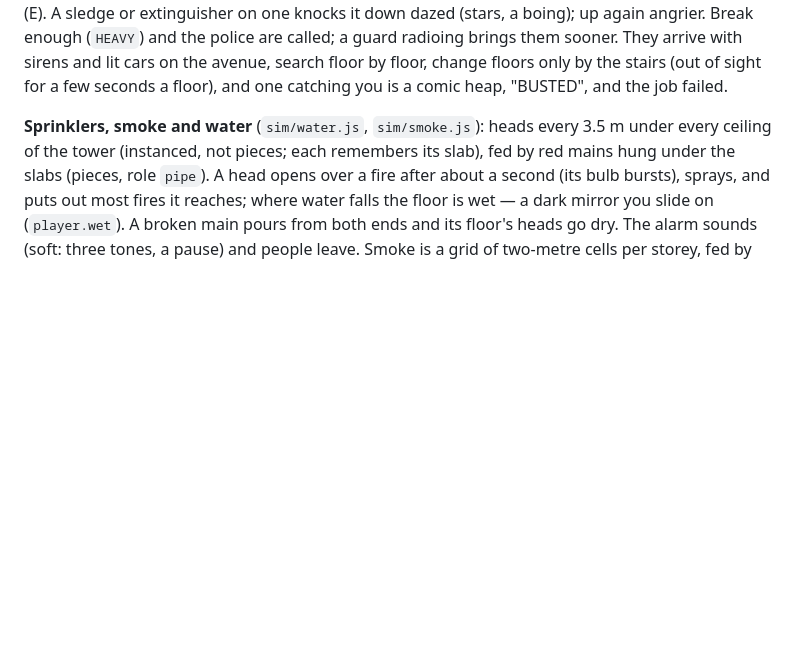
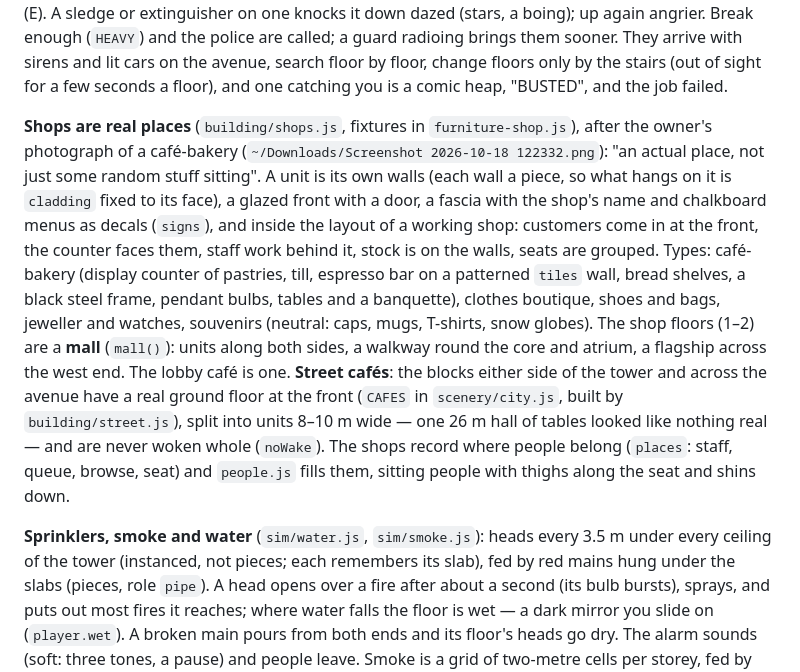
Before and after one commit to miniminefred/nukeit, a Markdown page: CLAUDE.md, the part around the change. GitHub-like rendering; blank space fills up the shorter version.

Commit message:
CLAUDE.md: shops as real places — units, the mall floors, street cafés, people in them

```diff
--- a/CLAUDE.md
+++ b/CLAUDE.md
@@ -196,6 +196,24 @@ Break enough (`HEAVY`) and the police are called; a guard radioing brings them s
 They arrive with sirens and lit cars on the avenue, search floor by floor, change floors
 only by the stairs (out of sight for a few seconds a floor), and one catching you is a
 comic heap, "BUSTED", and the job failed.
+
+**Shops are real places** (`building/shops.js`, fixtures in `furniture-shop.js`), after the
+owner's photograph of a café-bakery (`~/Downloads/Screenshot 2026-10-18 122332.png`): "an
+actual place, not just some random stuff sitting". A unit is its own walls (each wall a
+piece, so what hangs on it is `cladding` fixed to its face), a glazed front with a door, a
+fascia with the shop's name and chalkboard menus as decals (`signs`), and inside the layout
+of a working shop: customers come in at the front, the counter faces them, staff work
+behind it, stock is on the walls, seats are grouped. Types: café-bakery (display counter of
+pastries, till, espresso bar on a patterned `tiles` wall, bread shelves, a black steel
+frame, pendant bulbs, tables and a banquette), clothes boutique, shoes and bags, jeweller
+and watches, souvenirs (neutral: caps, mugs, T-shirts, snow globes). The shop floors (1–2)
+are a **mall** (`mall()`): units along both sides, a walkway round the core and atrium, a
+flagship across the west end. The lobby café is one. **Street cafés**: the blocks either
+side of the tower and across the avenue have a real ground floor at the front (`CAFES` in
+`scenery/city.js`, built by `building/street.js`), split into units 8–10 m wide — one
+26 m hall of tables looked like nothing real — and are never woken whole (`noWake`). The
+shops record where people belong (`places`: staff, queue, browse, seat) and `people.js`
+fills them, sitting people with thighs along the seat and shins down.
 
 **Sprinklers, smoke and water** (`sim/water.js`, `sim/smoke.js`): heads every 3.5 m under
 every ceiling of the tower (instanced, not pieces; each remembers its slab), fed by red
```
